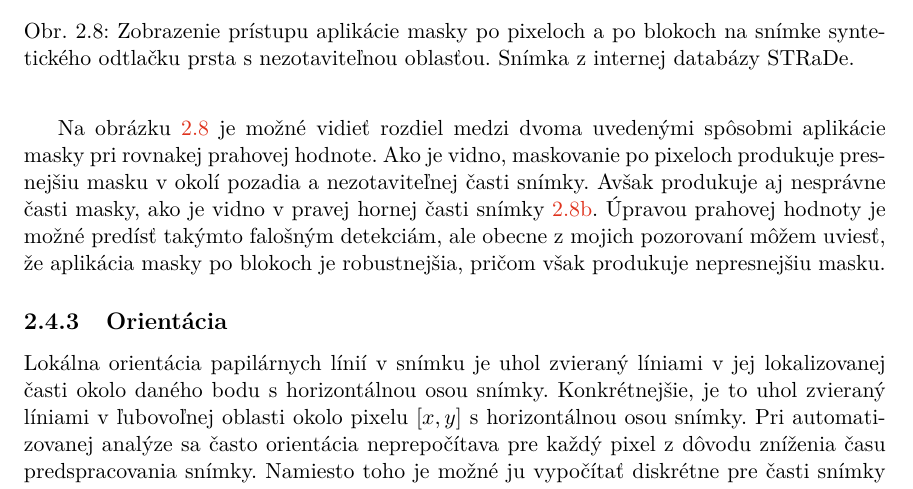
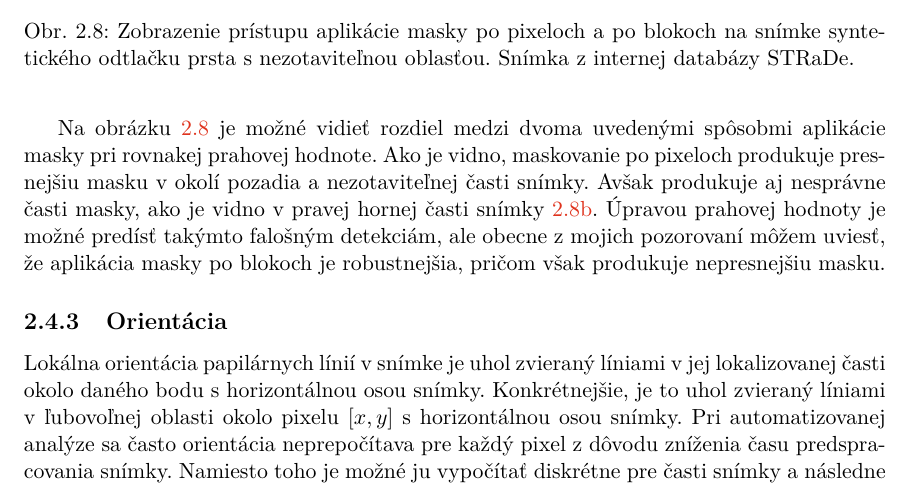
Before and after one commit to pemeth/wsq_editor, a LaTeX thesis (doc/xnemet04.tex, which reads doc/projekt-01-kapitoly-chapters.tex): part of page 17 of 31, cut so that both start at the same text. Compiled offline with pdfLaTeX.

Commit message:
Fix a typo

```diff
--- a/doc/projekt-01-kapitoly-chapters.tex
+++ b/doc/projekt-01-kapitoly-chapters.tex
@@ -469,7 +469,7 @@
   pozorovaní môžem uviesť, že aplikácia masky po blokoch je robustnejšia, pričom však produkuje nepresnejšiu masku.
 
   \subsection{Orientácia} \label{sec:orientacia}
-  Lokálna orientácia papilárnych línií v snímku je uhol zvieraný líniami v jej lokalizovanej časti okolo daného bodu
+  Lokálna orientácia papilárnych línií v snímke je uhol zvieraný líniami v jej lokalizovanej časti okolo daného bodu
   s horizontálnou osou snímky. Konkrétnejšie, je to uhol zvieraný líniami v ľubovoľnej oblasti okolo pixelu $[x,y]$ s
   horizontálnou osou snímky. Pri automatizovanej analýze sa často orientácia neprepočítava pre každý pixel z dôvodu zníženia času predspracovania snímky.
   Namiesto toho je možné ju vypočítať diskrétne pre časti snímky a následne interpoláciou takto získaných orientácií je možné aproximovať
```
